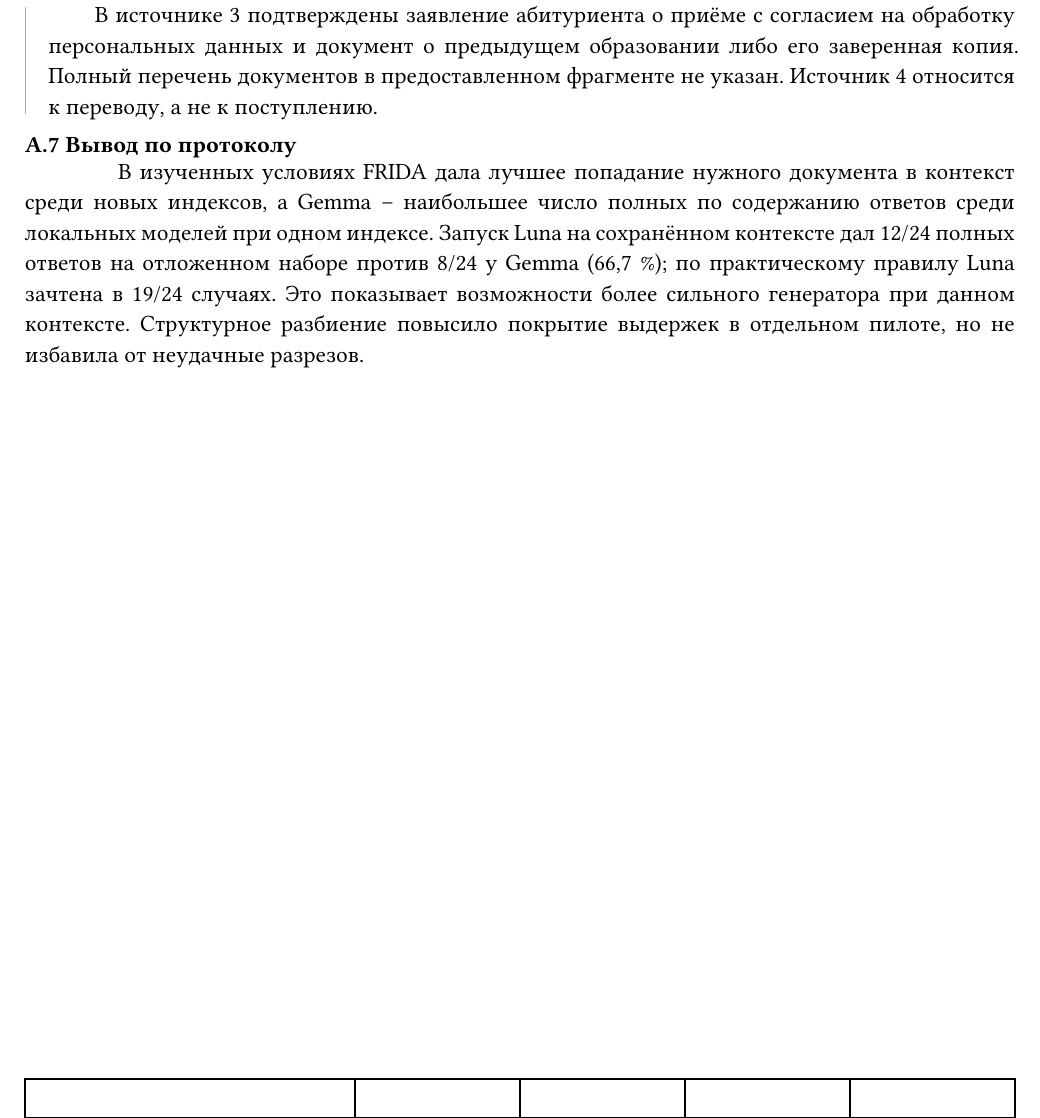
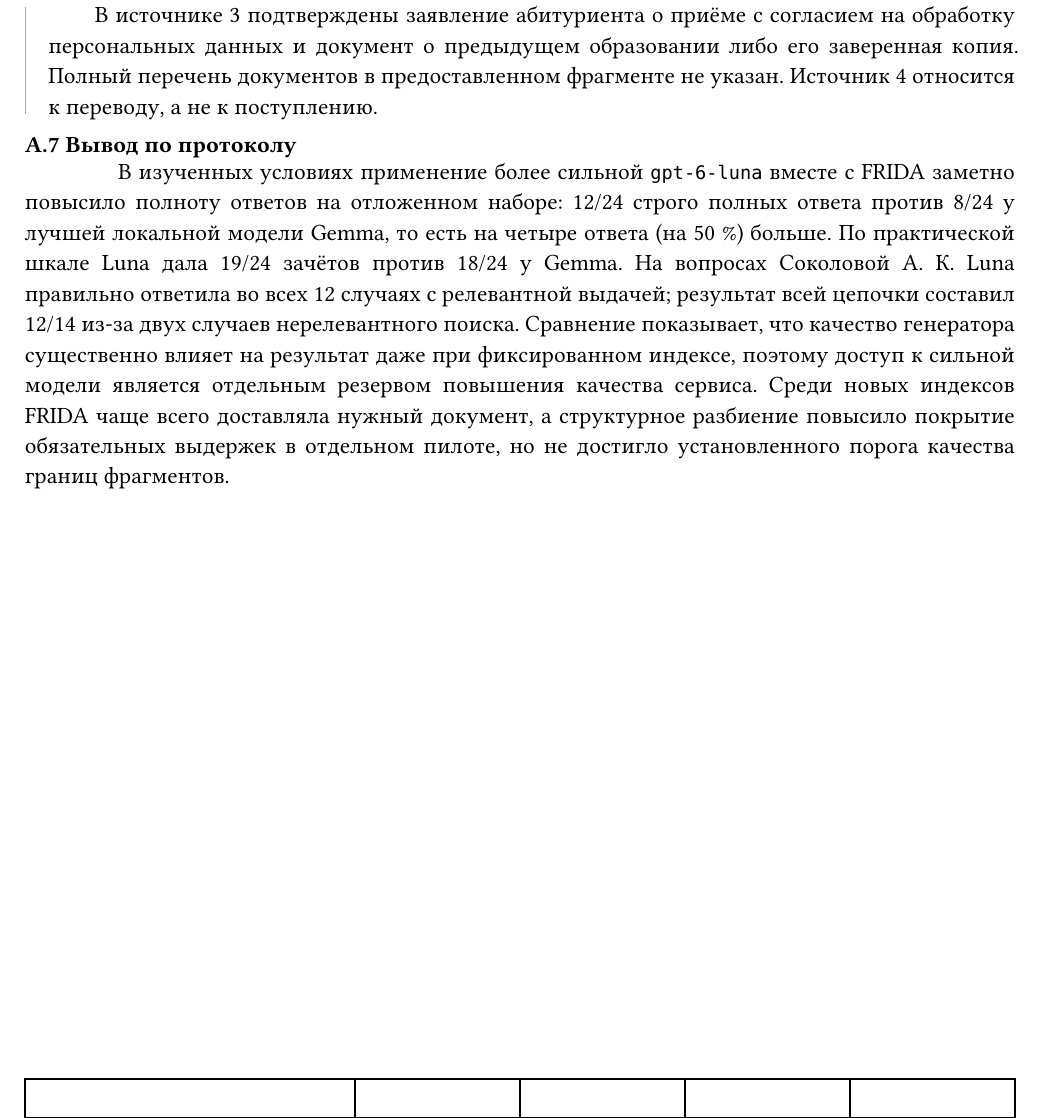
Before and after one commit to krevetka-is-afk/Intelligent-Assistant-for-Educational-Institutions, a Typst document (docs/coursework-docs/docs/pmi/main.typ, which reads docs/coursework-docs/docs/pmi/sections/08-rag-experiments.typ): part of page 39 of 50, cut so that both start at the same text. Compiled offline with Typst 0.15; a missing font is replaced by an installed copy or a similar font.

Commit message:
Update analysis of FRIDA and Luna performance in experimental results

```diff
--- a/docs/coursework-docs/docs/pmi/sections/08-rag-experiments.typ
+++ b/docs/coursework-docs/docs/pmi/sections/08-rag-experiments.typ
@@ -365,5 +365,5 @@
 #block(sticky: true, above: 1em, below: 0.5em)[*А.7 Вывод по протоколу*]
 
 #paragraph[
-  В изученных условиях FRIDA дала лучшее попадание нужного документа в контекст среди новых индексов, а Gemma -- наибольшее число полных по содержанию ответов среди локальных моделей при одном индексе. Запуск Luna на сохранённом контексте дал 12/24 полных ответов на отложенном наборе против 8/24 у Gemma (66,7~%); по практическому правилу Luna зачтена в 19/24 случаях. Это показывает возможности более сильного генератора при данном контексте. Структурное разбиение повысило покрытие выдержек в отдельном пилоте, но не избавила от неудачные разрезов.
+  В изученных условиях применение более сильной `gpt-6-luna` вместе с FRIDA заметно повысило полноту ответов на отложенном наборе: 12/24 строго полных ответа против 8/24 у лучшей локальной модели Gemma, то есть на четыре ответа (на 50~%) больше. По практической шкале Luna дала 19/24 зачётов против 18/24 у Gemma. На вопросах Соколовой А. К. Luna правильно ответила во всех 12 случаях с релевантной выдачей; результат всей цепочки составил 12/14 из-за двух случаев нерелевантного поиска. Сравнение показывает, что качество генератора существенно влияет на результат даже при фиксированном индексе, поэтому доступ к сильной модели является отдельным резервом повышения качества сервиса. Среди новых индексов FRIDA чаще всего доставляла нужный документ, а структурное разбиение повысило покрытие обязательных выдержек в отдельном пилоте, но не достигло установленного порога качества границ фрагментов.
 ]
```
